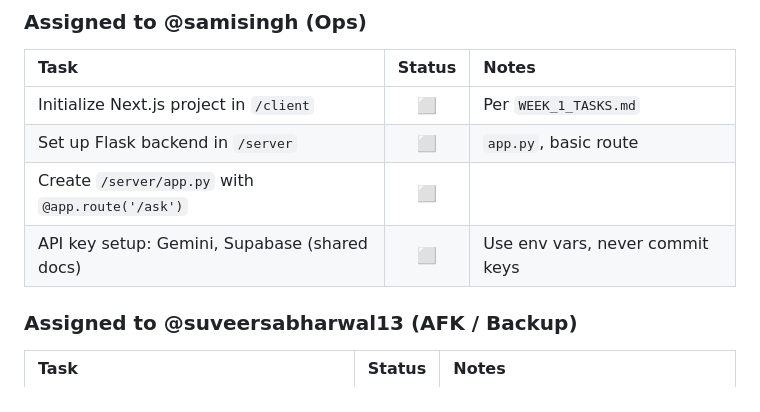
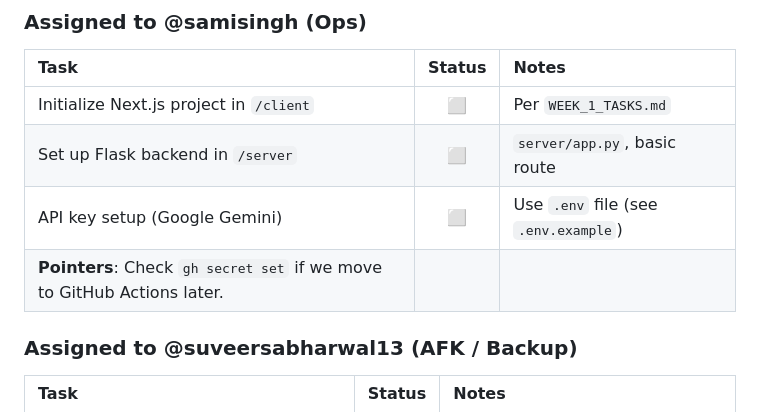
Before and after one commit to Gurpreethgnis/SikhSituationBot, a Markdown page: TASK_ASSIGNMENTS.md, the part around the change. Drawn GitHub-style.

Commit message:
Add technical pointers for Ops in Task Assignments

```diff
--- a/TASK_ASSIGNMENTS.md
+++ b/TASK_ASSIGNMENTS.md
@@ -68,9 +68,9 @@ git pull origin feature/your-role-branch
 | Task | Status | Notes |
 | :--- | :---: | :--- |
 | Initialize Next.js project in `/client` | ⬜ | Per `WEEK_1_TASKS.md` |
-| Set up Flask backend in `/server` | ⬜ | `app.py`, basic route |
-| Create `/server/app.py` with `@app.route('/ask')` | ⬜ | |
-| API key setup: Gemini, Supabase (shared docs) | ⬜ | Use env vars, never commit keys |
+| Set up Flask backend in `/server` | ⬜ | `server/app.py`, basic route |
+| API key setup (Google Gemini) | ⬜ | Use `.env` file (see `.env.example`) |
+| **Pointers**: Check `gh secret set` if we move to GitHub Actions later. | | |
 
 ### Assigned to @suveersabharwal13 (AFK / Backup)
 | Task | Status | Notes |
```
